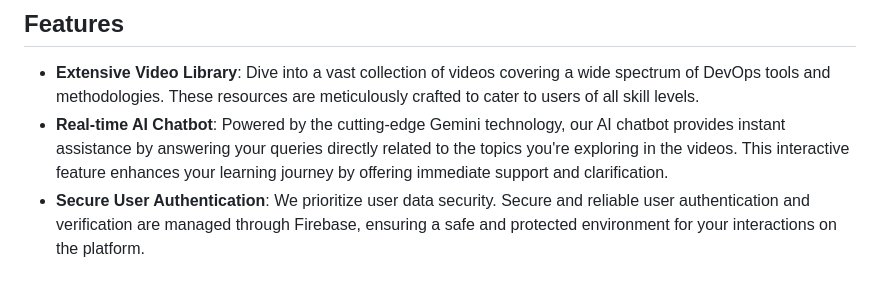
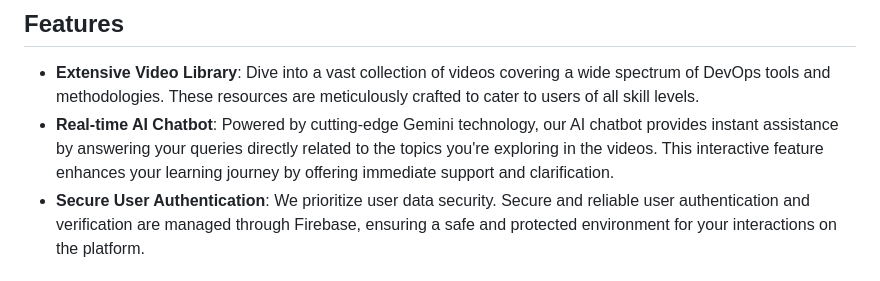
Before and after one commit to hasnainmakada-99/DevPedia, a Markdown page: README.md, the part around the change printed below. Drawn GitHub-style.

```diff
--- a/README.md
+++ b/README.md
@@ -8,7 +9,7 @@ DevPedia is an innovative educational platform designed to empower both beginner
 ## Features
 
 - **Extensive Video Library**: Dive into a vast collection of videos covering a wide spectrum of DevOps tools and methodologies. These resources are meticulously crafted to cater to users of all skill levels.
-- **Real-time AI Chatbot**: Powered by the cutting-edge Gemini technology, our AI chatbot provides instant assistance by answering your queries directly related to the topics you're exploring in the videos. This interactive feature enhances your learning journey by offering immediate support and clarification.
+- **Real-time AI Chatbot**: Powered by cutting-edge Gemini technology, our AI chatbot provides instant assistance by answering your queries directly related to the topics you're exploring in the videos. This interactive feature enhances your learning journey by offering immediate support and clarification.
 - **Secure User Authentication**: We prioritize user data security. Secure and reliable user authentication and verification are managed through Firebase, ensuring a safe and protected environment for your interactions on the platform.
 
 ## Future Plans
```
Also changed, not shown: other parts of README.md (+5 -4 lines).
